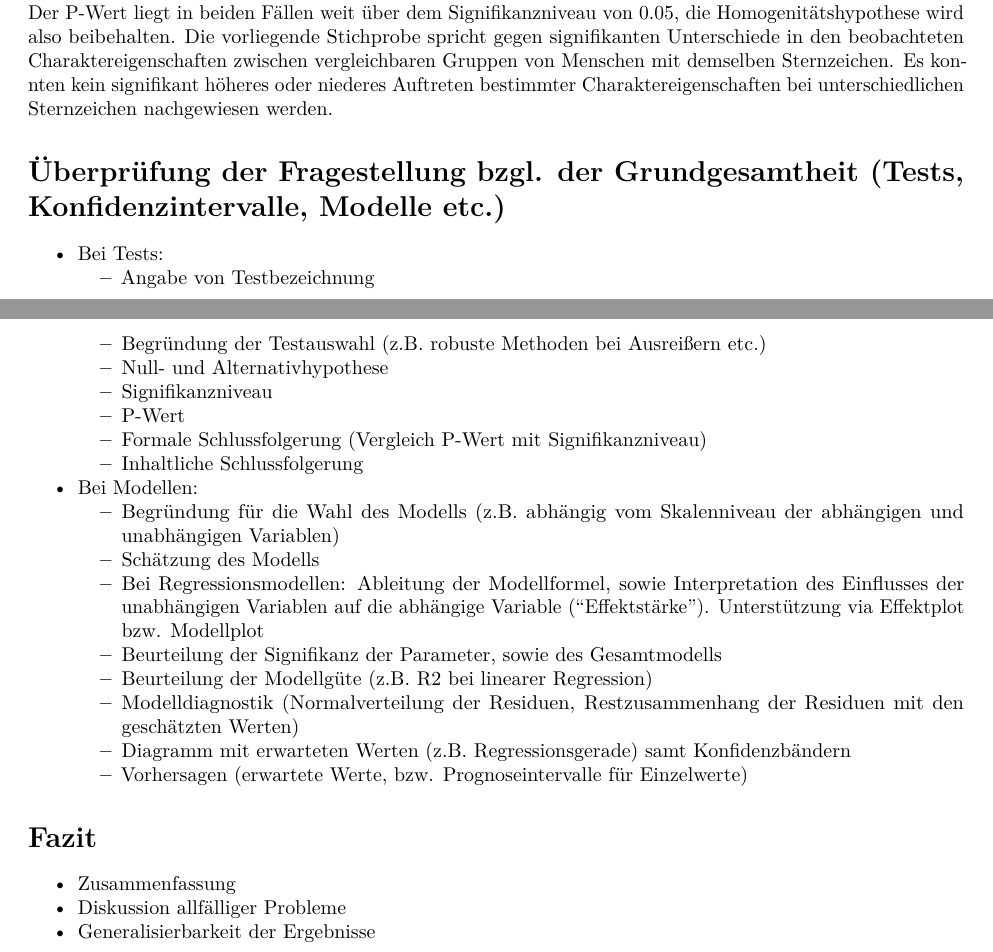
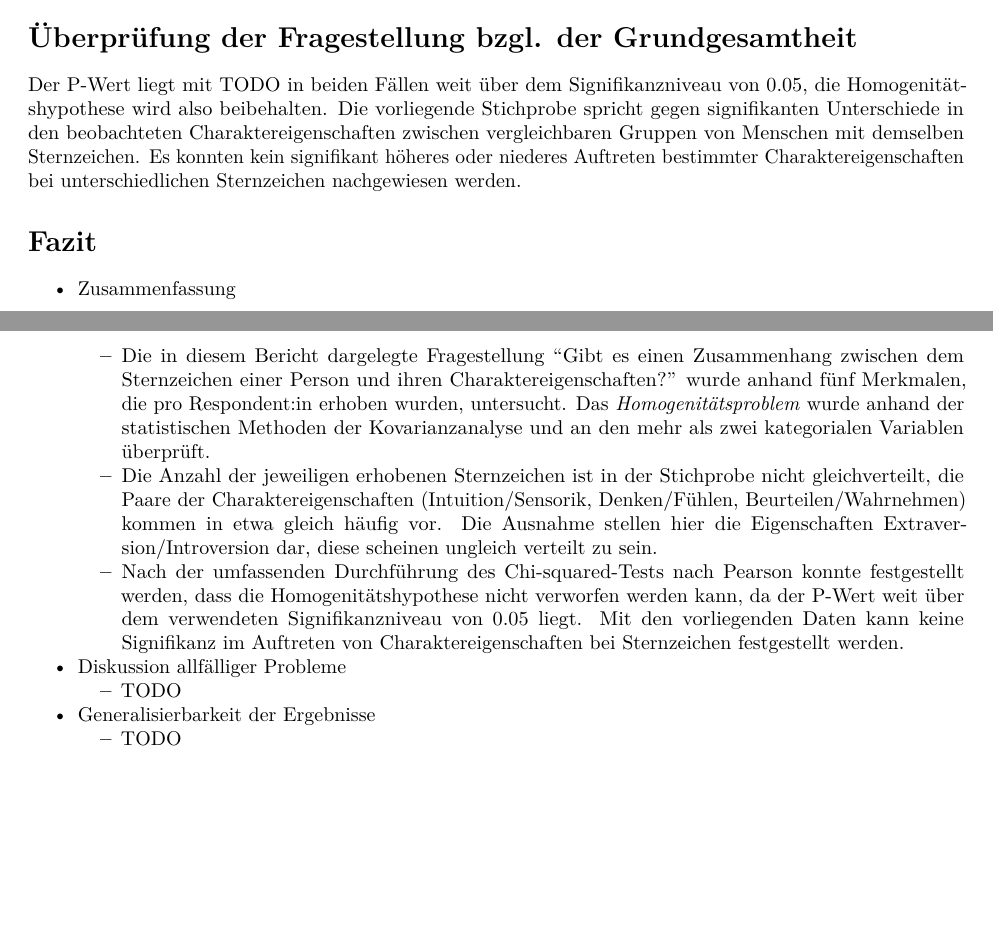
Before and after one commit to moritzschrom/Quantiative-Methods-Project, an R Markdown document (Projekt.Rmd): two parts of pages 9 and 10 of 10, joined at a grey line, cut so that both start at the same text, the shorter picture padded with empty space. Rendered offline with R 4.5, knitr and Pandoc, then LaTeX, with nearby package versions; some code elsewhere in the file could not run offline.

Commit message:
Add summary and errors corrected

````diff
--- a/Projekt.Rmd
+++ b/Projekt.Rmd
@@ -229,35 +229,21 @@ Aufgrund der Warnmeldung kontrollieren wir mit simuliertem P-Werten:
 chisq.test(tab_sternzeichen_charaktereigenschaft, simulate.p.value=TRUE, B=10000)
 ```
 
-Der P-Wert liegt in beiden Fällen weit über dem Signifikanzniveau von 0.05, die Homogenitätshypothese wird also beibehalten. Die vorliegende Stichprobe spricht gegen signifikanten Unterschiede in den beobachteten Charaktereigenschaften zwischen vergleichbaren Gruppen von Menschen mit demselben Sternzeichen. Es konnten kein signifikant höheres oder niederes Auftreten bestimmter Charaktereigenschaften bei unterschiedlichen Sternzeichen nachgewiesen werden.
 
+# Überprüfung der Fragestellung bzgl. der Grundgesamtheit
 
+Der P-Wert liegt mit TODO in beiden Fällen weit über dem Signifikanzniveau von 0.05, die Homogenitätshypothese wird also beibehalten. Die vorliegende Stichprobe spricht gegen signifikanten Unterschiede in den beobachteten Charaktereigenschaften zwischen vergleichbaren Gruppen von Menschen mit demselben Sternzeichen. Es konnten kein signifikant höheres oder niederes Auftreten bestimmter Charaktereigenschaften bei unterschiedlichen Sternzeichen nachgewiesen werden.
 
-
-# Überprüfung der Fragestellung bzgl. der Grundgesamtheit (Tests, Konfidenzintervalle, Modelle etc.)
-
-* Bei Tests:
-  * Angabe von Testbezeichnung
-  * Begründung der Testauswahl (z.B. robuste Methoden bei Ausreißern etc.)
-  * Null- und Alternativhypothese
-  * Signifikanzniveau
-  * P-Wert
-  * Formale Schlussfolgerung (Vergleich P-Wert mit Signifikanzniveau)
-  * Inhaltliche Schlussfolgerung
-* Bei Modellen:
-  * Begründung für die Wahl des Modells (z.B. abhängig vom Skalenniveau der abhängigen und unabhängigen Variablen)
-  * Schätzung des Modells
-  * Bei Regressionsmodellen: Ableitung der Modellformel, sowie Interpretation des Einflusses der unabhängigen Variablen auf die abhängige Variable ("Effektstärke"). Unterstützung via Effektplot bzw. Modellplot
-  * Beurteilung der Signifikanz der Parameter, sowie des Gesamtmodells
-  * Beurteilung der Modellgüte (z.B. R<sup>2</sup> bei linearer Regression)
-  * Modelldiagnostik (Normalverteilung der Residuen, Restzusammenhang der Residuen mit den geschätzten Werten)
-  * Diagramm mit erwarteten Werten (z.B. Regressionsgerade) samt Konfidenzbändern
-  * Vorhersagen (erwartete Werte, bzw. Prognoseintervalle für Einzelwerte)
 
 # Fazit
 
 * Zusammenfassung
+  * Die in diesem Bericht dargelegte Fragestellung "Gibt es einen Zusammenhang zwischen dem Sternzeichen einer Person und ihren Charaktereigenschaften?" wurde anhand fünf Merkmalen, die pro Respondent:in erhoben wurden, untersucht. Das *Homogenitätsproblem* wurde anhand der statistischen Methoden der Kovarianzanalyse und an den mehr als zwei kategorialen Variablen überprüft.
+  * Die Anzahl der jeweiligen erhobenen Sternzeichen ist in der Stichprobe nicht gleichverteilt, die Paare der Charaktereigenschaften (Intuition/Sensorik, Denken/Fühlen, Beurteilen/Wahrnehmen) kommen in etwa gleich häufig vor. Die Ausnahme stellen hier die Eigenschaften Extraversion/Introversion dar, diese scheinen ungleich verteilt zu sein.
+  * Nach der umfassenden Durchführung des Chi-squared-Tests nach Pearson konnte festgestellt werden, dass die Homogenitätshypothese nicht verworfen werden kann, da der P-Wert weit über dem verwendeten Signifikanzniveau von 0.05 liegt. Mit den vorliegenden Daten kann keine Signifikanz im Auftreten von Charaktereigenschaften bei Sternzeichen festgestellt werden.
 * Diskussion allfälliger Probleme
+  * TODO
 * Generalisierbarkeit der Ergebnisse
+  * TODO
 
 \newpage
````
Also changed, not shown: Projekt.Rmd (6 more changed lines).
